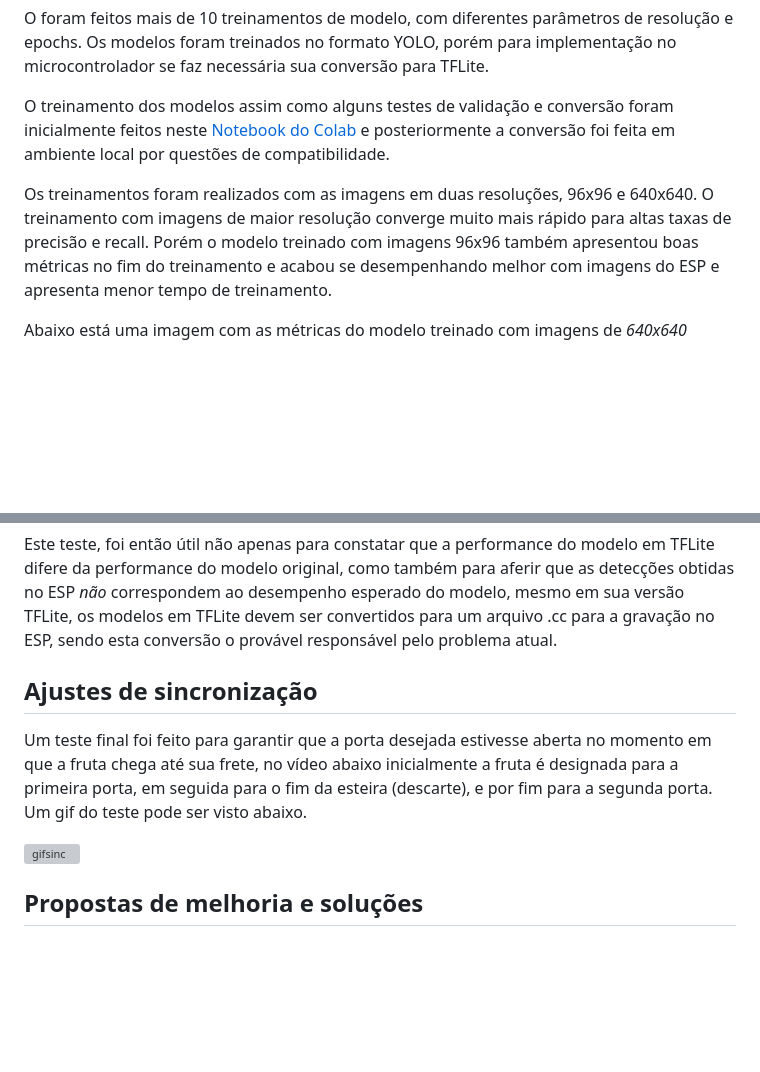
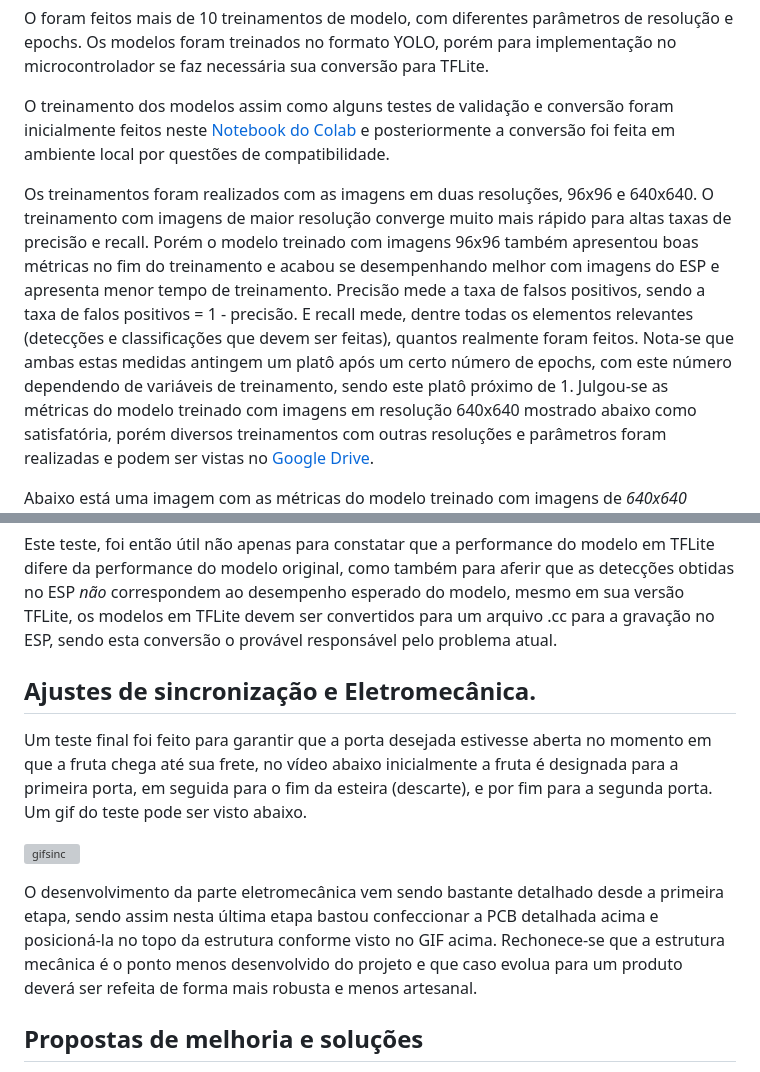
Before and after one commit to Jaumm111/PI3-2025-1, a Markdown page: README.md, 2 parts joined by grey strips. GitHub-like rendering; blank space fills up the shorter version; grey boxes are pictures that could not be loaded.

```diff
--- a/README.md
+++ b/README.md
@@ -382,7 +382,7 @@ O foram feitos mais de 10 treinamentos de modelo, com diferentes parâmetros de
 
 O treinamento dos modelos assim como alguns testes de validação e conversão foram inicialmente feitos neste  [Notebook do Colab](https://colab.research.google.com/drive/1OkuWUN6HiTaSCjiW95Y2XHSDLfaRnJr2?usp=sharing) e posteriormente a conversão foi feita em ambiente local por questões de compatibilidade.
 
-Os treinamentos foram realizados com as imagens em duas resoluções, 96x96 e 640x640. O treinamento com imagens de maior resolução converge muito mais rápido para altas taxas de precisão e recall. Porém o modelo treinado com imagens 96x96 também apresentou boas métricas no fim do treinamento e acabou se desempenhando melhor com imagens do ESP e apresenta menor tempo de treinamento.
+Os treinamentos foram realizados com as imagens em duas resoluções, 96x96 e 640x640. O treinamento com imagens de maior resolução converge muito mais rápido para altas taxas de precisão e recall. Porém o modelo treinado com imagens 96x96 também apresentou boas métricas no fim do treinamento e acabou se desempenhando melhor com imagens do ESP e apresenta menor tempo de treinamento. Precisão mede a taxa de falsos positivos, sendo a taxa de falos positivos = 1 - precisão. E recall mede, dentre todas os elementos relevantes (detecções e classificações que devem ser feitas), quantos realmente foram feitos. Nota-se que ambas estas medidas antingem um platô após um certo número de epochs, com este número dependendo de variáveis de treinamento, sendo este platô próximo de 1. Julgou-se as métricas do modelo treinado com imagens em resolução 640x640 mostrado abaixo como satisfatória, porém diversos treinamentos com outras resoluções e parâmetros foram realizadas e podem ser vistas no [Google Drive](https://drive.google.com/drive/folders/1eUns3YBccAsm3urnZM-7gGBlzAcRlj5u?usp=sharing).
 
 Abaixo está uma imagem com as métricas do modelo treinado com imagens de *640x640*
 ![res640](./images/entrega4/resultado640.jpg)
@@ -427,11 +427,13 @@ Este teste, foi então útil não apenas para constatar que a performance do mod
 
 
 
-## Ajustes de sincronização
+## Ajustes de sincronização e Eletromecânica.
 
 Um teste final foi feito para garantir que a porta desejada estivesse aberta no momento em que a fruta chega até sua frete, no vídeo abaixo inicialmente a fruta é designada para a primeira porta, em seguida para o fim da esteira (descarte), e por fim para a segunda porta. Um gif do teste pode ser visto abaixo.
 
 ![gifsinc](./images/entrega4/sinc_gif.gif)
+
+O desenvolvimento da parte eletromecânica vem sendo bastante detalhado desde a primeira etapa, sendo assim nesta última etapa bastou confeccionar a PCB detalhada acima e posicioná-la no topo da estrutura conforme visto no GIF acima. Rechonece-se que a estrutura mecânica é o ponto menos desenvolvido do projeto e que caso evolua para um produto deverá ser refeita de forma mais robusta e menos artesanal.
 
 ## Propostas de melhoria e soluções
 
```
